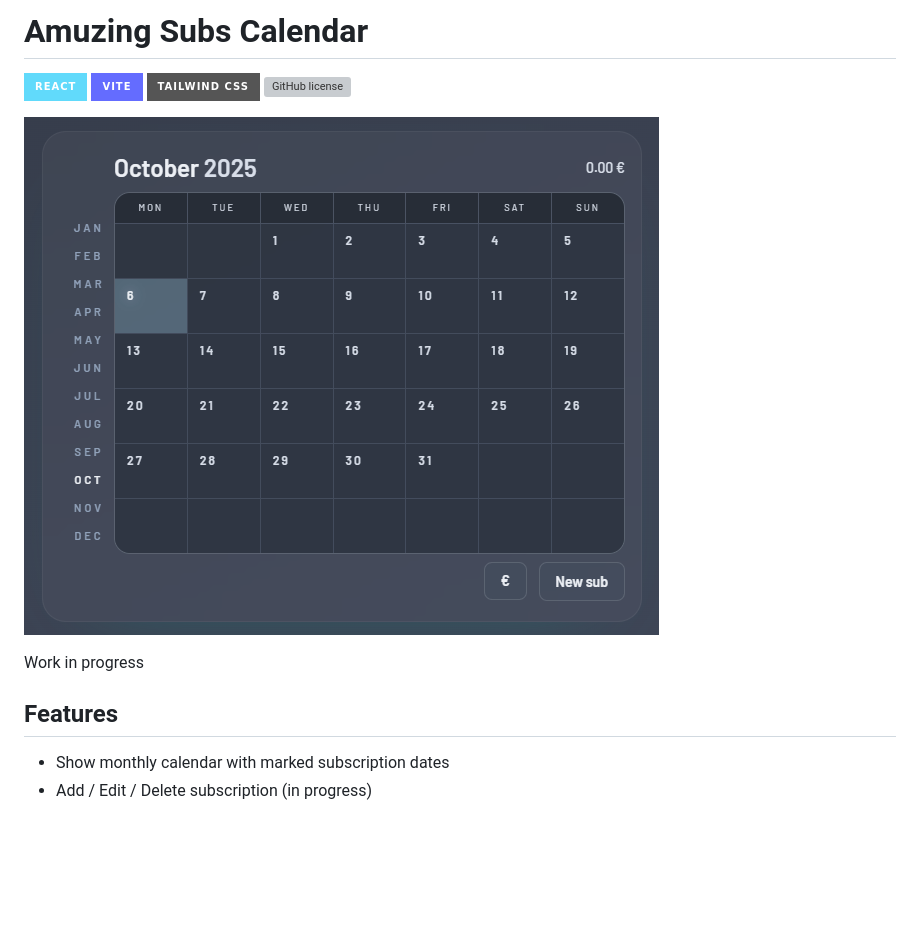
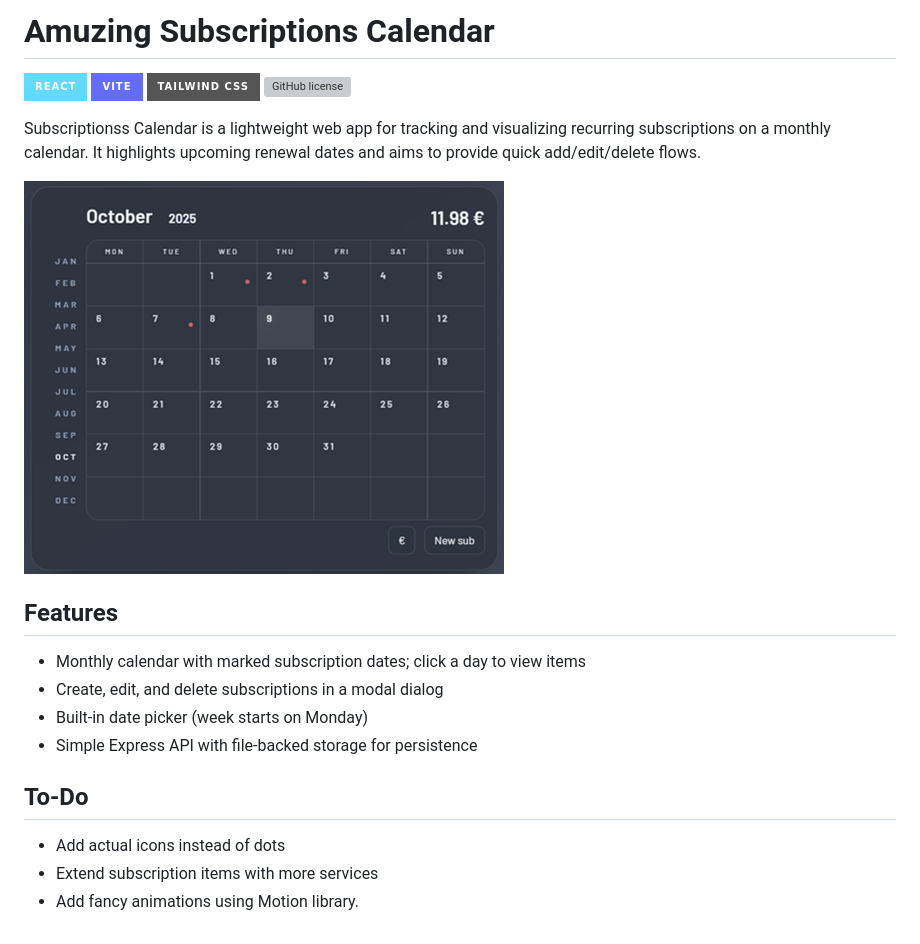
Before and after one commit to gkalian/amuzing-subs-calendar, a Markdown page: README.md, the part around the change. GitHub-like rendering; pictures changed too: sc-preview.png; badges without logos; blank space fills up the shorter version; grey boxes are pictures that could not be loaded.

Commit message:
fix: update readme, minor styling

```diff
--- a/README.md
+++ b/README.md
@@ -1,12 +1,20 @@
-# Amuzing Subs Calendar
+# Amuzing Subscriptions Calendar
 
 ![React](https://img.shields.io/badge/react-%2361DAFB.svg?style=for-the-badge&logo=react&logoColor=white) ![Vite](https://img.shields.io/badge/vite-%23646CFF.svg?style=for-the-badge&logo=vite&logoColor=white) ![Tailwind](https://img.shields.io/badge/Tailwind_CSS-grey?style=for-the-badge&logo=tailwind-css&logoColor=38B2AC) ![GitHub license](https://img.shields.io/github/license/gkalian/timeline-generator?style=for-the-badge)
 
+Subscriptionss Calendar is a lightweight web app for tracking and visualizing recurring subscriptions on a monthly calendar. It highlights upcoming renewal dates and aims to provide quick add/edit/delete flows.
+
 ![](sc-preview.png)
-
-Work in progress
 
 ## Features
 
-- Show monthly calendar with marked subscription dates
-- Add / Edit / Delete subscription (in progress)
+- Monthly calendar with marked subscription dates; click a day to view items
+- Create, edit, and delete subscriptions in a modal dialog
+- Built-in date picker (week starts on Monday)
+- Simple Express API with file-backed storage for persistence
+
+## Το-Do
+
+- Add actual icons instead of dots
+- Extend subscription items with more services
+- Add fancy animations using Motion library.
```
Also changed, not shown: 2 other files.
